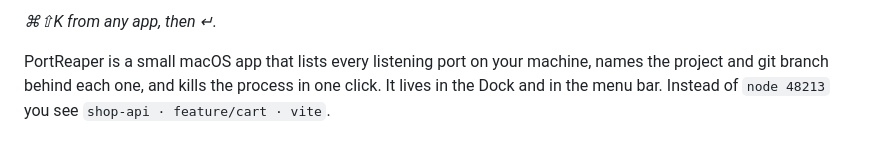
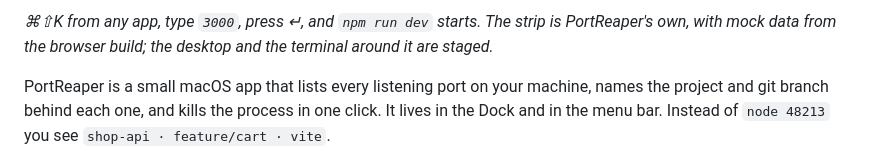
Before and after one commit to amitgal45/portreaper, a Markdown page: README.md, the part around one of its changes. GitHub-like rendering.

Commit message:
docs: the ⌘⇧K GIF at the top of the README
docs/quick-kill.gif (960x600, 8 frames, 8.1 s, loops; 148 KB) fills the slot the README already pointed at, which was a broken image on main. Made by Claude Code on Amit's Mac from the real strip (quick.html at 4f97c0b, mock data) on a staged desktop and terminal: npm run dev fails on :3000, ⌘⇧K, type 3000, Return, 'Freed :3000 · node (48213)', and Next.js starts on 3000.

The alt text and caption say what happens, and that the desktop around the strip is staged. The 'Amit records it' comment is gone.

```diff
--- a/README.md
+++ b/README.md
@@ -8,7 +8,6 @@
 
-*⌘⇧K from any app, then ↵.*
-
-<!-- docs/quick-kill.gif: Amit records it; commit it before this merges. -->
+*⌘⇧K from any app, type `3000`, press ↵, and `npm run dev` starts. The strip is PortReaper's own, with
+mock data from the browser build; the desktop and the terminal around it are staged.*
 
 PortReaper is a small macOS app that lists every listening port on your machine, names the
 project and git branch behind each one, and kills the process in one click. It lives in the Dock
```
Also changed, not shown: other parts of README.md (+1 -1 lines), docs/quick-kill.gif (added).
